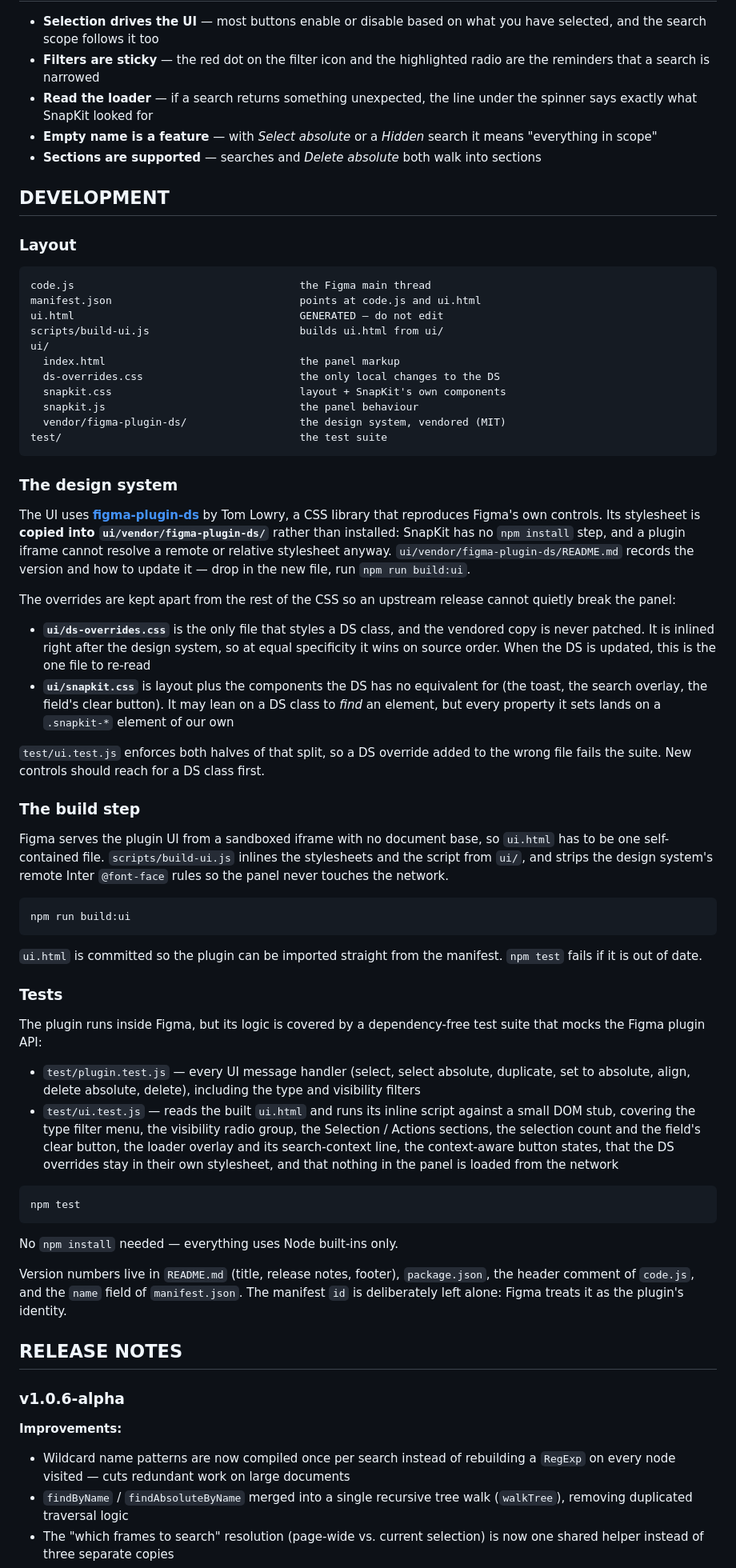
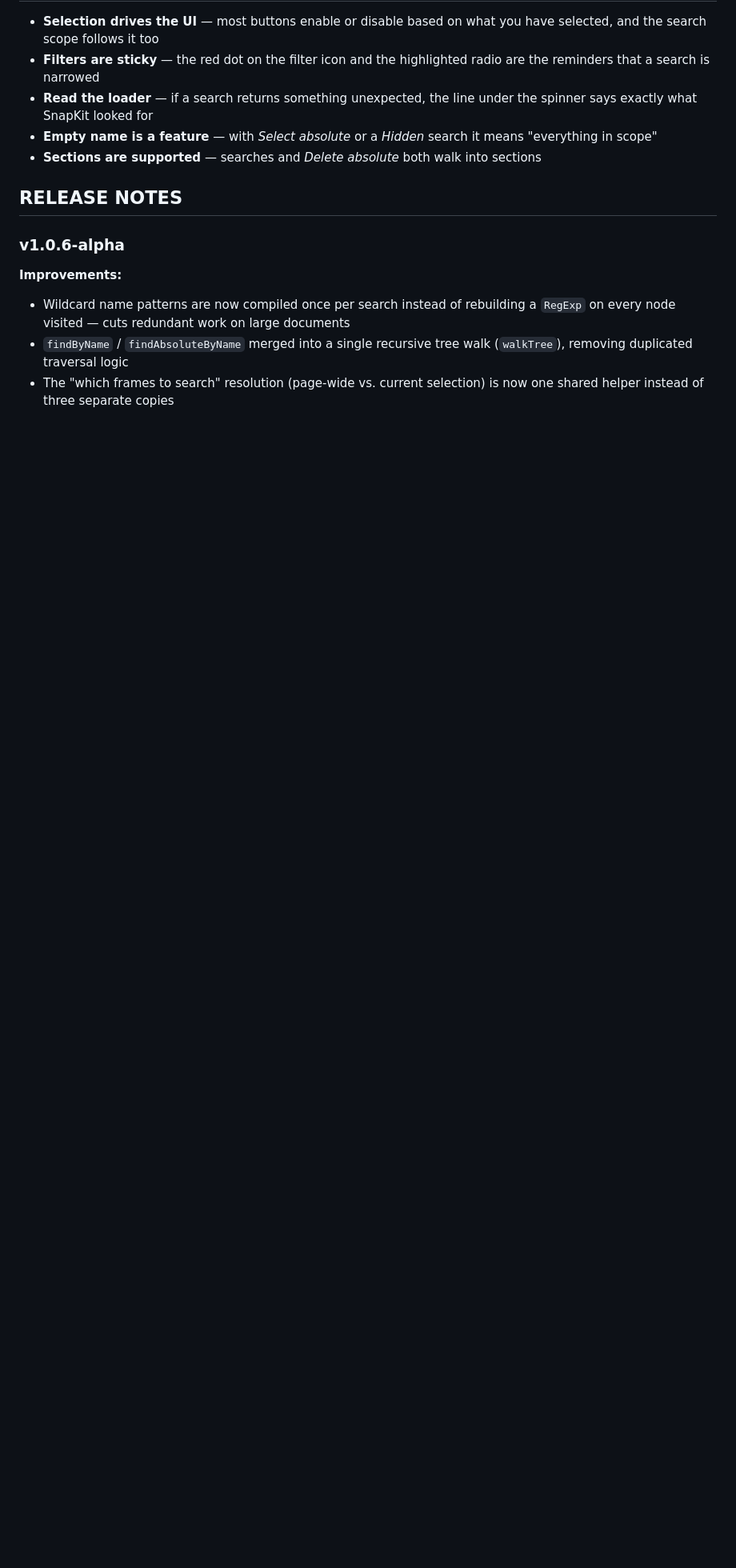
Before and after one commit to jeancharlesamey/snapKit, a Markdown page: README.md, the part around one of its changes. Shown at 80% size. Rendered like a GitHub page; blank space fills up the shorter version.

````diff
--- a/README.md
+++ b/README.md
@@ -151,61 +162,6 @@ Buttons enable and disable themselves as your selection changes: *Set to absolut
 - **Sections are supported** — searches and *Delete absolute* both walk into sections
 
 
-## DEVELOPMENT
-
-### Layout
-
-```
-code.js                                    the Figma main thread
-manifest.json                              points at code.js and ui.html
-ui.html                                    GENERATED — do not edit
-scripts/build-ui.js                        builds ui.html from ui/
-ui/
-  index.html                               the panel markup
-  ds-overrides.css                         the only local changes to the DS
-  snapkit.css                              layout + SnapKit's own components
-  snapkit.js                               the panel behaviour
-  vendor/figma-plugin-ds/                  the design system, vendored (MIT)
-test/                                      the test suite
-```
-
-### The design system
-
-The UI uses **[figma-plugin-ds](https://github.com/thomas-lowry/figma-plugin-ds)** by Tom Lowry, a CSS library that reproduces Figma's own controls. Its stylesheet is **copied into `ui/vendor/figma-plugin-ds/`** rather than installed: SnapKit has no `npm install` step, and a plugin iframe cannot resolve a remote or relative stylesheet anyway. `ui/vendor/figma-plugin-ds/README.md` records the version and how to update it — drop in the new file, run `npm run build:ui`.
-
-The overrides are kept apart from the rest of the CSS so an upstream release cannot quietly break the panel:
-
-- **`ui/ds-overrides.css`** is the only file that styles a DS class, and the vendored copy is never patched. It is inlined right after the design system, so at equal specificity it wins on source order. When the DS is updated, this is the one file to re-read
-- **`ui/snapkit.css`** is layout plus the components the DS has no equivalent for (the toast, the search overlay, the field's clear button). It may lean on a DS class to *find* an element, but every property it sets lands on a `.snapkit-*` element of our own
-
-`test/ui.test.js` enforces both halves of that split, so a DS override added to the wrong file fails the suite. New controls should reach for a DS class first.
-
-### The build step
-
-Figma serves the plugin UI from a sandboxed iframe with no document base, so `ui.html` has to be one self-contained file. `scripts/build-ui.js` inlines the stylesheets and the script from `ui/`, and strips the design system's remote Inter `@font-face` rules so the panel never touches the network.
-
-```
-npm run build:ui
-```
-
-`ui.html` is committed so the plugin can be imported straight from the manifest. `npm test` fails if it is out of date.
-
-### Tests
-
-The plugin runs inside Figma, but its logic is covered by a dependency-free test suite that mocks the Figma plugin API:
-
-- `test/plugin.test.js` — every UI message handler (select, select absolute, duplicate, set to absolute, align, delete absolute, delete), including the type and visibility filters
-- `test/ui.test.js` — reads the built `ui.html` and runs its inline script against a small DOM stub, covering the type filter menu, the visibility radio group, the Selection / Actions sections, the selection count and the field's clear button, the loader overlay and its search-context line, the context-aware button states, that the DS overrides stay in their own stylesheet, and that nothing in the panel is loaded from the network
-
-```
-npm test
-```
-
-No `npm install` needed — everything uses Node built-ins only.
-
-Version numbers live in `README.md` (title, release notes, footer), `package.json`, the header comment of `code.js`, and the `name` field of `manifest.json`. The manifest `id` is deliberately left alone: Figma treats it as the plugin's identity.
-
-
 ## RELEASE NOTES
 
 ### v1.0.6-alpha
````
Also changed, not shown: other parts of README.md (+12 -1 lines).
